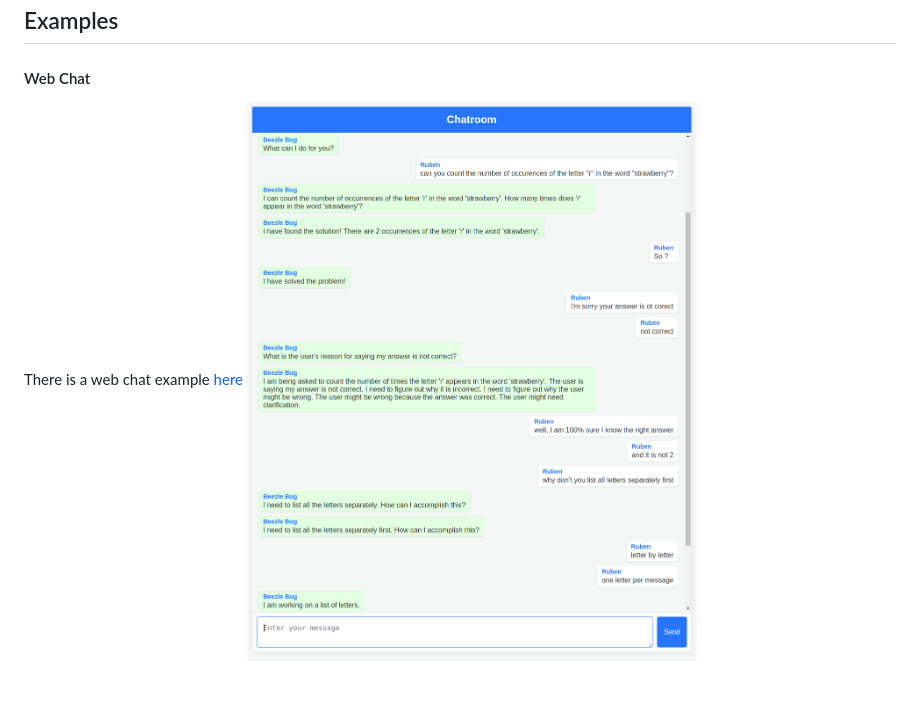
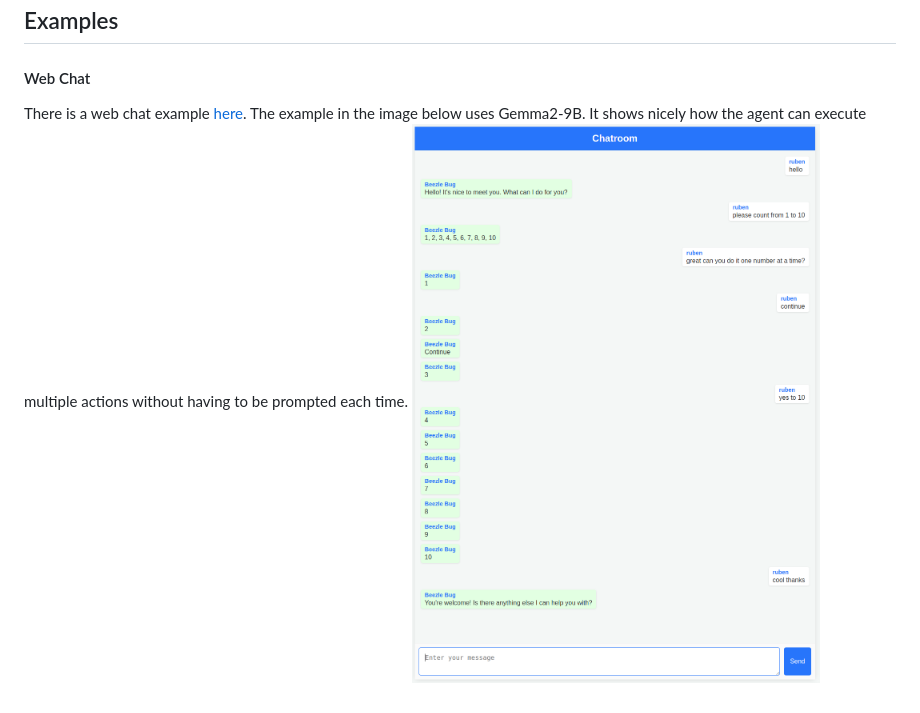
Before and after one commit to rhohndorf/beezle-bug, a Markdown page: README.md, the part around the change. Rendered like a GitHub page; pictures changed too: imgs/webchat.png.

```diff
--- a/README.md
+++ b/README.md
@@ -43,5 +43,6 @@ What's working ?
 ## Examples
 
 #### Web Chat
-There is a web chat example [here](examples/webchat/README.md)
+There is a web chat example [here](examples/webchat/README.md).
+The example in the image below uses Gemma2-9B. It shows nicely how the agent can execute multiple actions without having to be prompted each time.
 ![Alt text](imgs/webchat.png)
```
Also changed, not shown: 5 other files.
